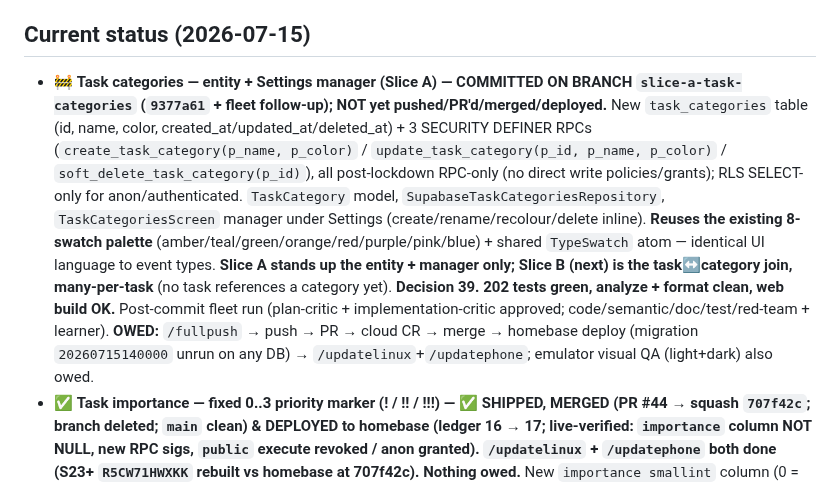
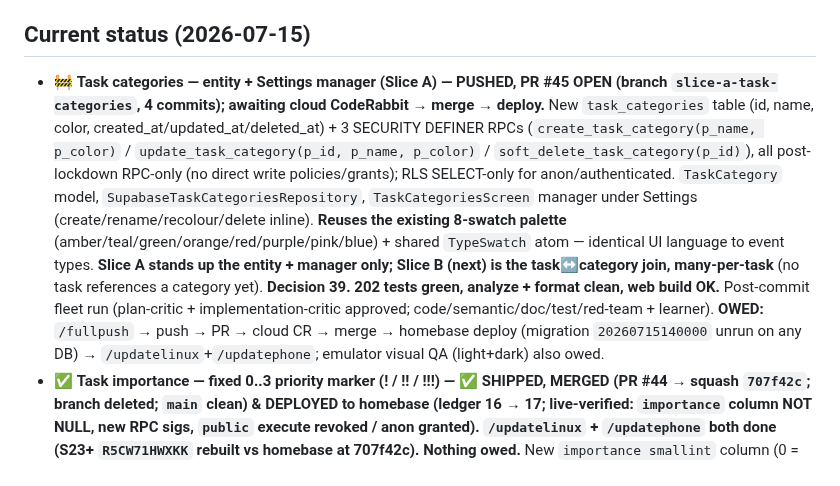
Before and after one commit to okpilot/first-android-app, a Markdown page: docs/plan.md, the part around the change. Rendered like a GitHub page.

Commit message:
docs: Slice A pushed — PR #45 open, awaiting cloud CodeRabbit
Co-Authored-By: Claude Opus 4.8 (1M context) <noreply@anthropic.com>

```diff
--- a/docs/plan.md
+++ b/docs/plan.md
@@ -11,7 +11,7 @@ trimmed self-hosted Supabase on homebase. Learning is the point; the CRM is
 disposable. Built emergently — thin slices, one at a time.
 
 ## Current status (2026-07-15)
-- 🚧 **Task categories — entity + Settings manager (Slice A) — COMMITTED ON BRANCH `slice-a-task-categories` (`9377a61` + fleet follow-up); NOT yet pushed/PR'd/merged/deployed.** New `task_categories` table (id, name, color, created_at/updated_at/deleted_at) + 3 SECURITY DEFINER RPCs (`create_task_category(p_name, p_color)` / `update_task_category(p_id, p_name, p_color)` / `soft_delete_task_category(p_id)`), all post-lockdown RPC-only (no direct write policies/grants); RLS SELECT-only for anon/authenticated. `TaskCategory` model, `SupabaseTaskCategoriesRepository`, `TaskCategoriesScreen` manager under Settings (create/rename/recolour/delete inline). **Reuses the existing 8-swatch palette** (amber/teal/green/orange/red/purple/pink/blue) + shared `TypeSwatch` atom — identical UI language to event types. **Slice A stands up the entity + manager only; Slice B (next) is the task↔category join, many-per-task** (no task references a category yet). **Decision 39.** **202 tests green, analyze + format clean, web build OK.** Post-commit fleet run (plan-critic + implementation-critic approved; code/semantic/doc/test/red-team + learner). **OWED:** `/fullpush` → push → PR → cloud CR → merge → homebase deploy (migration `20260715140000` unrun on any DB) → `/updatelinux`+`/updatephone`; emulator visual QA (light+dark) also owed.
+- 🚧 **Task categories — entity + Settings manager (Slice A) — PUSHED, PR #45 OPEN (branch `slice-a-task-categories`, 4 commits); awaiting cloud CodeRabbit → merge → deploy.** New `task_categories` table (id, name, color, created_at/updated_at/deleted_at) + 3 SECURITY DEFINER RPCs (`create_task_category(p_name, p_color)` / `update_task_category(p_id, p_name, p_color)` / `soft_delete_task_category(p_id)`), all post-lockdown RPC-only (no direct write policies/grants); RLS SELECT-only for anon/authenticated. `TaskCategory` model, `SupabaseTaskCategoriesRepository`, `TaskCategoriesScreen` manager under Settings (create/rename/recolour/delete inline). **Reuses the existing 8-swatch palette** (amber/teal/green/orange/red/purple/pink/blue) + shared `TypeSwatch` atom — identical UI language to event types. **Slice A stands up the entity + manager only; Slice B (next) is the task↔category join, many-per-task** (no task references a category yet). **Decision 39.** **202 tests green, analyze + format clean, web build OK.** Post-commit fleet run (plan-critic + implementation-critic approved; code/semantic/doc/test/red-team + learner). **OWED:** `/fullpush` → push → PR → cloud CR → merge → homebase deploy (migration `20260715140000` unrun on any DB) → `/updatelinux`+`/updatephone`; emulator visual QA (light+dark) also owed.
 - ✅ **Task importance — fixed 0..3 priority marker (! / !! / !!!) — ✅ SHIPPED, MERGED (PR #44 → squash `707f42c`; branch deleted; `main` clean) & DEPLOYED to homebase (ledger 16 → 17; live-verified: `importance` column NOT NULL, new RPC sigs, `public` execute revoked / anon granted). `/updatelinux` + `/updatephone` both done (S23+ `R5CW71HWXKK` rebuilt vs homebase at 707f42c). Nothing owed.** New `importance smallint` column (0 = none, 1/2/3 = !/!!/!!!) + `p_importance` on create/update task RPCs (drop+recreate; re-applies Decision 36 PUBLIC-execute revoke + anon/authenticated grant on the new signatures). Model/repo/form/detail/list wired; shared `ImportanceMarks` widget (bare bold coloured marks, `!` glyph carries signal, Semantics label). Segmented None/!/!!/!!! picker on form. **Fixed semantic scale (chrome), not Decision 19 colour-as-data** — amber/orange/red hues tuned per-theme for legibility (via `lib/util/importance.dart`). Active tasks sort highest-importance first, then newest. Fresh-DB verified: migrations apply in order, the new RPC signatures exist, public execute revoked (anon/authenticated granted), round-trip + 0..3 CHECK constraint hold. **188 tests green, analyze + format clean.** Decision 38. **Deployed to homebase** (ledger 17); `/updatelinux` + `/updatephone` both rebuilt against homebase (desktop URL baked no-localhost; S23+ `R5CW71HWXKK` on the new 6-arg `update_task`). **Nothing owed.**
 - ✅ **Pre-auth DB lockdown (Decision 36) + NO-LOGIN (Decision 37) — ✅ SHIPPED, MERGED (PR #43 → squash `30fa694`; branch deleted; `main` clean) & DEPLOYED to homebase (ledger 15 → 16; live-verified: direct anon write → 401, read → 200). Issue #3 CLOSED.** One migration `20260715120000_preauth_lockdown.sql`: (1) closed the direct anon write path on all 5 still-open mutable tables (revoked `insert,update` grants + dropped the write RLS policies → RPCs are the sole write path); (2) `revoke execute … from public` on all **21** SECURITY DEFINER RPCs (anon/authenticated grants persist); (3) the deferred **archived-task guard** on the 4 `task_comment` RPCs (atomic `insert…select…where exists` per cloud CR). Behavior-preserving (client writes via RPC only; reads direct). **Decision 37:** no GoTrue/login — single-user + tailnet-only is the boundary, so `auth.uid()`/owner-RLS is **WON'T-DO**; only the optional `search_path=''` hardening remains of #3. Verified fresh-`postgres:15` (all boundary checks) + full fleet (semantic ×4 CLEAN, db-security-reviewer CLEAN) + `/crlocal` 2 rounds + cloud CR on #43 (2 review cycles, all fixed, CR confirmed in-thread). Rule-reversal + D36/D37 sync shipped across decisions.md (D15/23/33/36/D37), database.md, .coderabbit.yaml, fleet agent docs + memories, migration headers, README curls. **Deployed to homebase** (ledger 15→16). Grants-only → installed apps keep working.
 - ✅ **Task People — link contacts to tasks (Decision 34) — ✅ SHIPPED, MERGED (PR #41 → squash `9f76f48`) & DEPLOYED to homebase (ledger → 15).** New `task_contacts` join table (mirroring `event_attendees`); updated `create_task(p_title, p_notes, p_contacts)` and `update_task(p_id, p_title, p_is_done, p_notes, p_contacts)` via the drop+recreate pattern (grants re-issued). `Task` model + repo threaded to include `contacts` list (id/name/company). Task form gets a People picker section (the `ContactPickerScreen` generalized from event-only); task detail shows a read-only roster. Hard-DELETE of join rows on update (annotated exception, database.md #4). **`update_task.p_contacts` REQUIRED (no default)** — cloud CR caught the silent-wipe risk; a stale caller now fails loud (PGRST202). Cloud CR on #41: 4 FIX (`3b0468a`) + 1 SKIP (revoke-PUBLIC → #3); full fleet clean; `/crlocal` skipped (fleet-only, user's call). `/updatelinux` done (HEAD `9f76f48`); **`/updatephone` done** (S23+ rebuilt vs homebase, HEAD `0d698d0` — task edits work against 5-arg `update_task`). **Owed:** optional on-device homebase QA of People. (Prior notes D31 + task_comments D33 migrations were already on homebase.)
```
Also changed, not shown: HANDOVER.md (+2 -2 lines).
